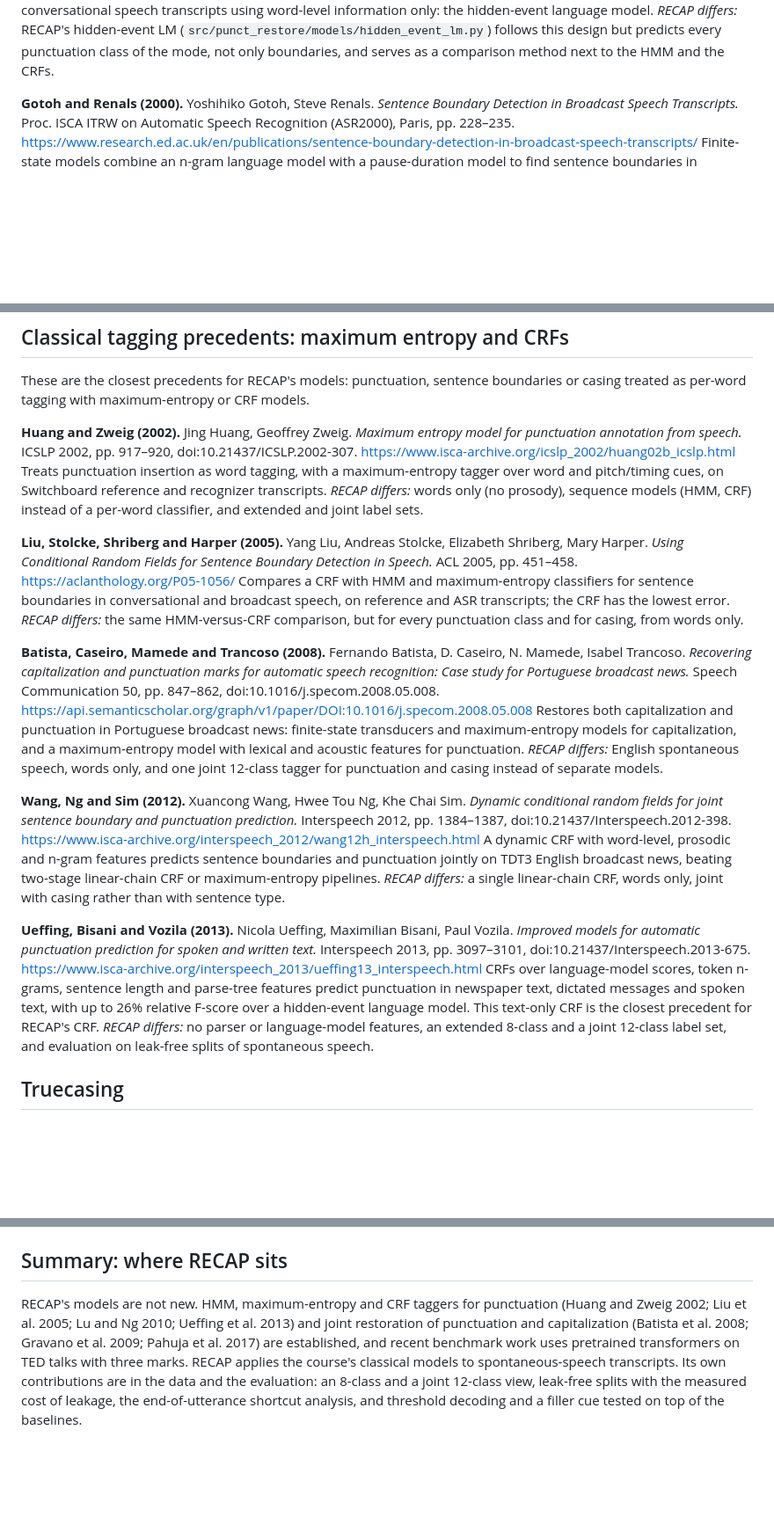
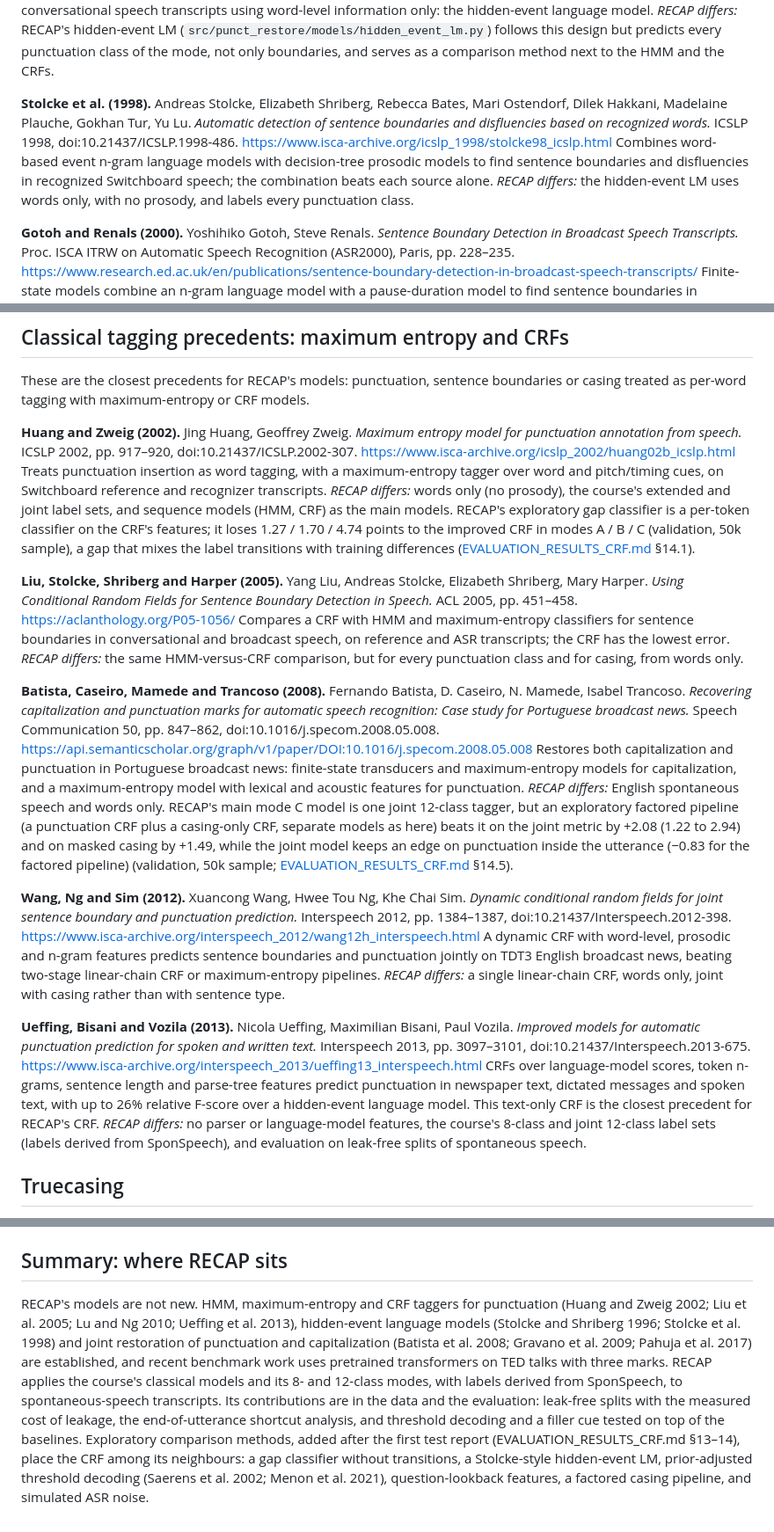
Before and after one commit to Rxd3/RECAP, a Markdown page: docs/RELATED_WORK.md, 3 parts joined by grey strips. Shown at 88% size. GitHub-like rendering; blank space fills up the shorter version.

Commit message:
docs: update related work for the exploratory methods and add prior-shift and hidden-event references

```diff
--- a/docs/RELATED_WORK.md
+++ b/docs/RELATED_WORK.md
@@ -32,6 +32,14 @@ word-level information only: the hidden-event language model.
 *RECAP differs:* RECAP's hidden-event LM (`src/punct_restore/models/hidden_event_lm.py`) follows this
 design but predicts every punctuation class of the mode, not only boundaries, and serves as a comparison
 method next to the HMM and the CRFs.
+
+**Stolcke et al. (1998).** Andreas Stolcke, Elizabeth Shriberg, Rebecca Bates, Mari Ostendorf, Dilek Hakkani,
+Madelaine Plauche, Gokhan Tur, Yu Lu. *Automatic detection of sentence boundaries and disfluencies based on
+recognized words.* ICSLP 1998, doi:10.21437/ICSLP.1998-486.
+<https://www.isca-archive.org/icslp_1998/stolcke98_icslp.html>
+Combines word-based event n-gram language models with decision-tree prosodic models to find sentence
+boundaries and disfluencies in recognized Switchboard speech; the combination beats each source alone.
+*RECAP differs:* the hidden-event LM uses words only, with no prosody, and labels every punctuation class.
 
 **Gotoh and Renals (2000).** Yoshihiko Gotoh, Steve Renals. *Sentence Boundary Detection in Broadcast
 Speech Transcripts.* Proc. ISCA ITRW on Automatic Speech Recognition (ASR2000), Paris, pp. 228–235.
@@ -59,8 +67,11 @@ annotation from speech.* ICSLP 2002, pp. 917–920, doi:10.21437/ICSLP.2002-307.
 <https://www.isca-archive.org/icslp_2002/huang02b_icslp.html>
 Treats punctuation insertion as word tagging, with a maximum-entropy tagger over word and pitch/timing
 cues, on Switchboard reference and recognizer transcripts.
-*RECAP differs:* words only (no prosody), sequence models (HMM, CRF) instead of a per-word classifier,
-and extended and joint label sets.
+*RECAP differs:* words only (no prosody), the course's extended and joint label sets, and sequence models
+(HMM, CRF) as the main models. RECAP's exploratory gap classifier is a per-token classifier on the CRF's
+features; it loses 1.27 / 1.70 / 4.74 points to the improved CRF in modes A / B / C (validation, 50k
+sample), a gap that mixes the label transitions with training differences
+([EVALUATION_RESULTS_CRF.md](EVALUATION_RESULTS_CRF.md) §14.1).
 
 **Liu, Stolcke, Shriberg and Harper (2005).** Yang Liu, Andreas Stolcke, Elizabeth Shriberg, Mary Harper.
 *Using Conditional Random Fields for Sentence Boundary Detection in Speech.* ACL 2005, pp. 451–458.
@@ -77,8 +88,11 @@ for Portuguese broadcast news.* Speech Communication 50, pp. 847–862, doi:10.1
 Restores both capitalization and punctuation in Portuguese broadcast news: finite-state transducers and
 maximum-entropy models for capitalization, and a maximum-entropy model with lexical and acoustic
 features for punctuation.
-*RECAP differs:* English spontaneous speech, words only, and one joint 12-class tagger for punctuation
-and casing instead of separate models.
+*RECAP differs:* English spontaneous speech and words only. RECAP's main mode C model is one joint
+12-class tagger, but an exploratory factored pipeline (a punctuation CRF plus a casing-only CRF, separate
+models as here) beats it on the joint metric by +2.08 (1.22 to 2.94) and on masked casing by +1.49, while
+the joint model keeps an edge on punctuation inside the utterance (−0.83 for the factored pipeline)
+(validation, 50k sample; [EVALUATION_RESULTS_CRF.md](EVALUATION_RESULTS_CRF.md) §14.5).
 
 **Wang, Ng and Sim (2012).** Xuancong Wang, Hwee Tou Ng, Khe Chai Sim. *Dynamic conditional random
 fields for joint sentence boundary and punctuation prediction.* Interspeech 2012, pp. 1384–1387,
@@ -93,8 +107,8 @@ doi:10.21437/Interspeech.2013-675. <https://www.isca-archive.org/interspeech_201
 CRFs over language-model scores, token n-grams, sentence length and parse-tree features predict
 punctuation in newspaper text, dictated messages and spoken text, with up to 26% relative F-score over a
 hidden-event language model. This text-only CRF is the closest precedent for RECAP's CRF.
-*RECAP differs:* no parser or language-model features, an extended 8-class and a joint 12-class label
-set, and evaluation on leak-free splits of spontaneous speech.
+*RECAP differs:* no parser or language-model features, the course's 8-class and joint 12-class label
+sets (labels derived from SponSpeech), and evaluation on leak-free splits of spontaneous speech.
 
 ## Truecasing
 
@@ -189,10 +221,14 @@ and the utterance-final shortcut that this creates is measured separately (`non_
 ## Summary: where RECAP sits
 
 RECAP's models are not new. HMM, maximum-entropy and CRF taggers for punctuation (Huang and Zweig 2002;
-Liu et al. 2005; Lu and Ng 2010; Ueffing et al. 2013) and joint restoration of punctuation and
-capitalization (Batista et al. 2008; Gravano et al. 2009; Pahuja et al. 2017) are established, and
-recent benchmark work uses pretrained transformers on TED talks with three marks. RECAP applies the
-course's classical models to spontaneous-speech transcripts. Its own contributions are in the data and
-the evaluation: an 8-class and a joint 12-class view, leak-free splits with the measured cost of leakage,
-the end-of-utterance shortcut analysis, and threshold decoding and a filler cue tested on top of the
-baselines.
+Liu et al. 2005; Lu and Ng 2010; Ueffing et al. 2013), hidden-event language models (Stolcke and Shriberg
+1996; Stolcke et al. 1998) and joint restoration of punctuation and capitalization (Batista et al. 2008;
+Gravano et al. 2009; Pahuja et al. 2017) are established, and recent benchmark work uses pretrained
+transformers on TED talks with three marks. RECAP applies the course's classical models and its 8- and
+12-class modes, with labels derived from SponSpeech, to spontaneous-speech transcripts. Its contributions
+are in the data and the evaluation: leak-free splits with the measured cost of leakage, the end-of-utterance
+shortcut analysis, and threshold decoding and a filler cue tested on top of the baselines. Exploratory
+comparison methods, added after the first test report (EVALUATION_RESULTS_CRF.md §13–14), place the CRF
+among its neighbours: a gap classifier without transitions, a Stolcke-style hidden-event LM,
+prior-adjusted threshold decoding (Saerens et al. 2002; Menon et al. 2021), question-lookback features, a
+factored casing pipeline, and simulated ASR noise.
```
Also changed, not shown: other parts of docs/RELATED_WORK.md (+20 -2 lines).
